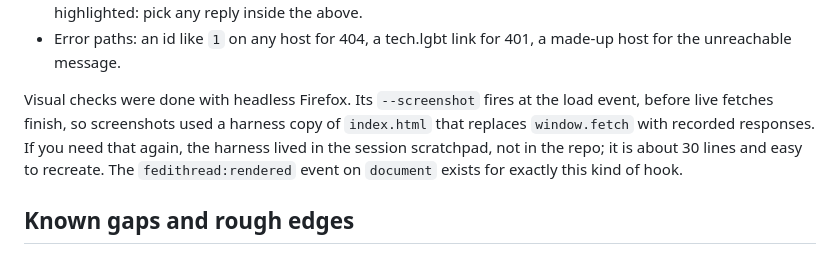
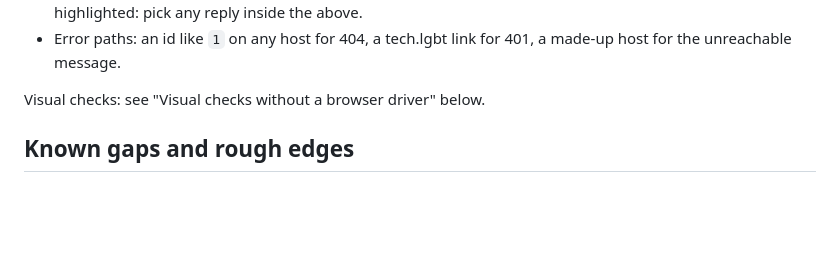
Before and after one commit to xjamesmorris/fedithread, a Markdown page: HANDOFF.md, the part around one of its changes. GitHub-like rendering; blank space fills up the shorter version.

```diff
--- a/HANDOFF.md
+++ b/HANDOFF.md
@@ -96,12 +96,7 @@ mastodon.social:
 - Error paths: an id like `1` on any host for 404, a tech.lgbt link for 401, a
   made-up host for the unreachable message.
 
-Visual checks were done with headless Firefox. Its `--screenshot` fires at the
-load event, before live fetches finish, so screenshots used a harness copy of
-`index.html` that replaces `window.fetch` with recorded responses. If you need
-that again, the harness lived in the session scratchpad, not in the repo; it is
-about 30 lines and easy to recreate. The `fedithread:rendered` event on
-`document` exists for exactly this kind of hook.
+Visual checks: see "Visual checks without a browser driver" below.
 
 ## Known gaps and rough edges
 
```
Also changed, not shown: other parts of HANDOFF.md (+71 -16 lines).
